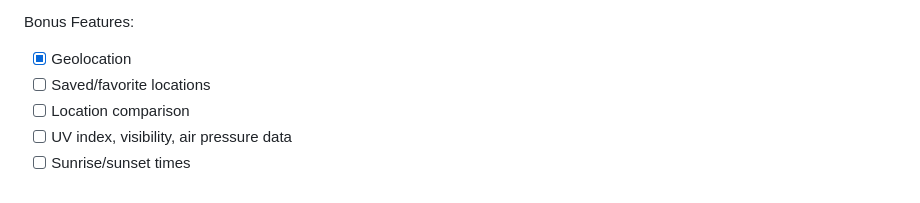
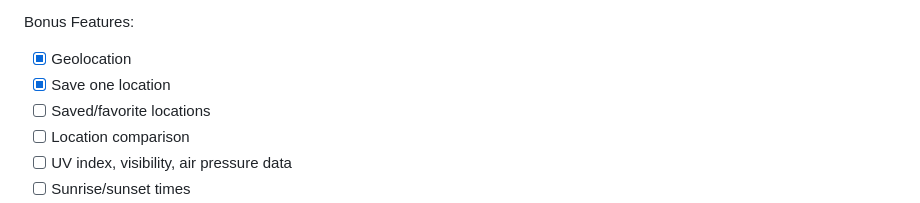
Before and after one commit to jkaps9/weather-application, a Markdown page: README.md, the part around the change. Drawn GitHub-style.

```diff
--- a/README.md
+++ b/README.md
@@ -32,6 +32,7 @@ Your users should be able to:
 Bonus Features:
 
 - [x] Geolocation
+- [x] Save one location
 - [ ] Saved/favorite locations
 - [ ] Location comparison
 - [ ] UV index, visibility, air pressure data
```
